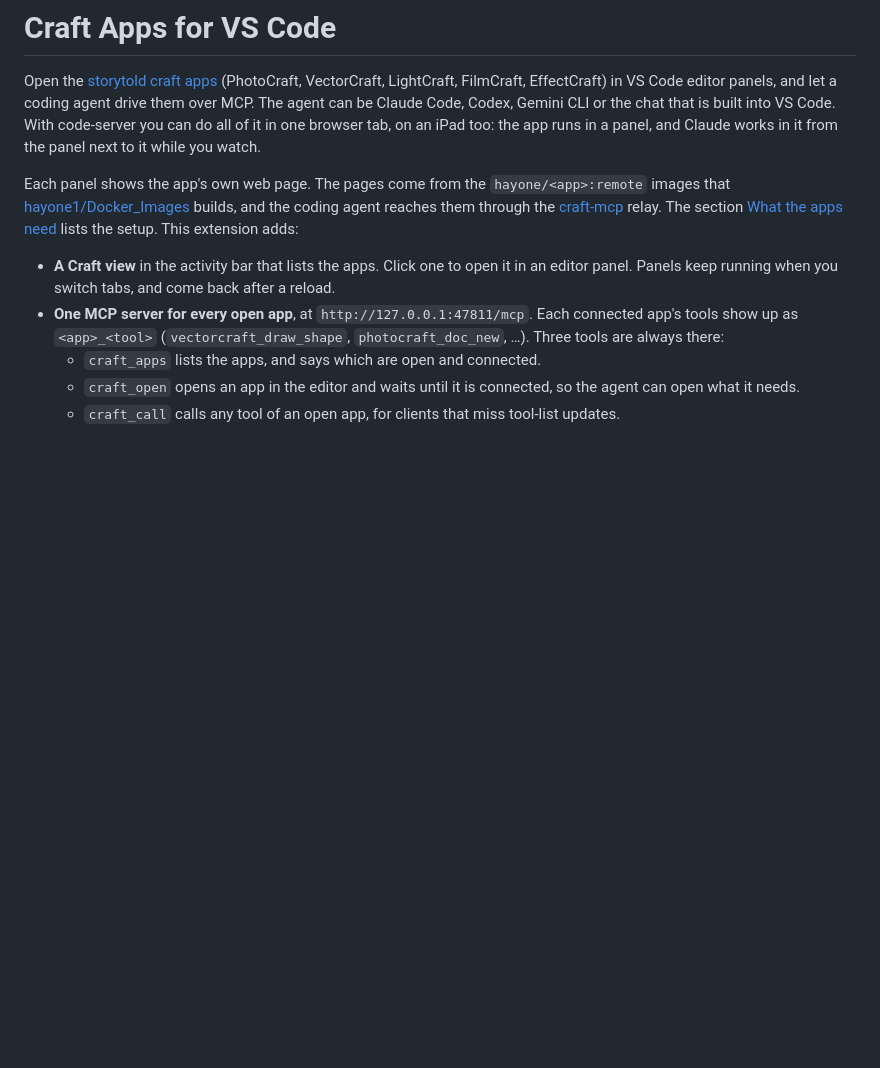
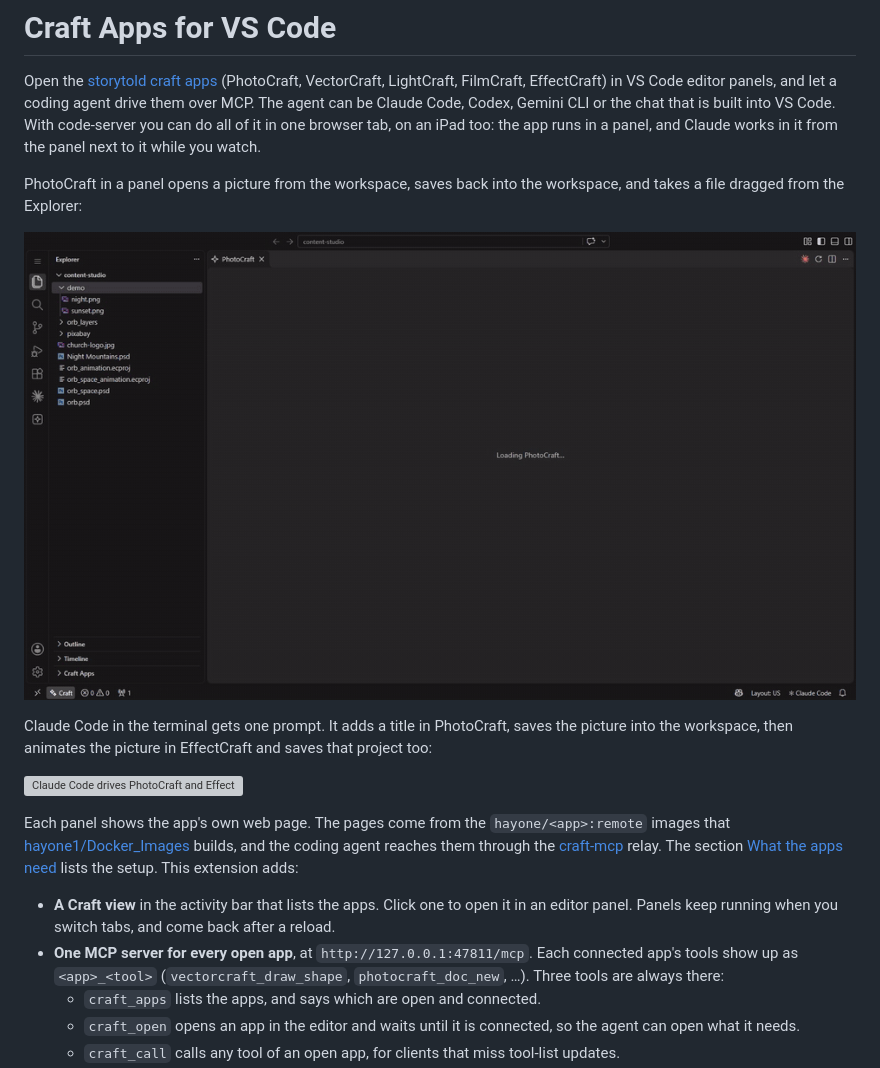
Before and after one commit to hayone1/craft-vscode, a Markdown page: README.md, the part around the change. Drawn GitHub-style; pictures changed too: media/craft-vscode-app.gif (added); blank space fills up the shorter version; grey boxes are pictures that could not be loaded.

Commit message:
README: two demo GIFs, a person in PhotoCraft and Claude Code across PhotoCraft and EffectCraft
Co-Authored-By: Claude Opus 5.5 <noreply@anthropic.com>

```diff
--- a/README.md
+++ b/README.md
@@ -5,6 +5,16 @@ FilmCraft, EffectCraft) in VS Code editor panels, and let a coding agent drive t
 agent can be Claude Code, Codex, Gemini CLI or the chat that is built into VS Code. With
 code-server you can do all of it in one browser tab, on an iPad too: the app runs in a panel, and
 Claude works in it from the panel next to it while you watch.
+
+PhotoCraft in a panel opens a picture from the workspace, saves back into the workspace, and takes a file dragged
+from the Explorer:
+
+![PhotoCraft in VS Code: open from the workspace, save into it, drag a file in](https://raw.githubusercontent.com/hayone1/craft-vscode/main/media/craft-vscode-app.gif)
+
+Claude Code in the terminal gets one prompt. It adds a title in PhotoCraft, saves the picture into
+the workspace, then animates the picture in EffectCraft and saves that project too:
+
+![Claude Code drives PhotoCraft and EffectCraft and passes the file between them through the workspace](https://raw.githubusercontent.com/hayone1/craft-vscode/main/media/craft-vscode-agent.gif)
 
 Each panel shows the app's own web page. The pages come from the `hayone/<app>:remote` images
 that [hayone1/Docker_Images](https://github.com/hayone1/Docker_Images) builds, and the coding
```
Also changed, not shown: 2 other files.
